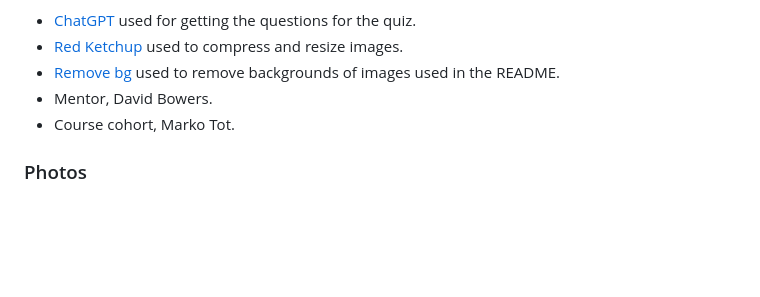
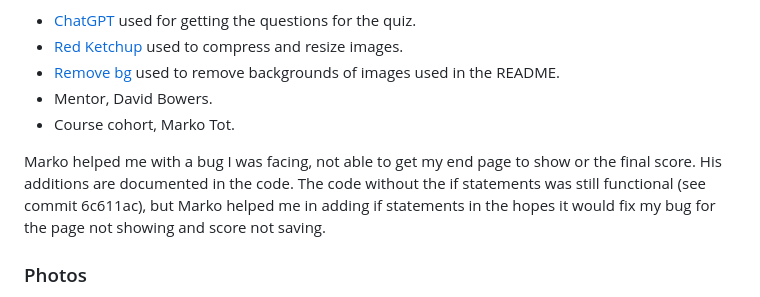
Before and after one commit to SimonMoynihan33/Ball-Knowledge-Quiz, a Markdown page: README.md, the part around the change. GitHub-like rendering; blank space fills up the shorter version.

Commit message:
Add credits to readme for code

```diff
--- a/README.md
+++ b/README.md
@@ -157,6 +157,8 @@ This was used as a baseline to help get a grasp on javascript, but the code writ
 - Mentor, David Bowers.
 - Course cohort, Marko Tot.
 
+Marko helped me with a bug I was facing, not able to get my end page to show or the final score. His additions are documented in the code. The code without the if statements was still functional (see commit 6c611ac), but Marko helped me in adding if statements in the hopes it would fix my bug for the page not showing and score not saving.
+
 ### Photos
 
 - [Sports quiz photo](https://www.pexels.com/photo/multicolored-soccer-ball-on-green-field-47730/)
```
